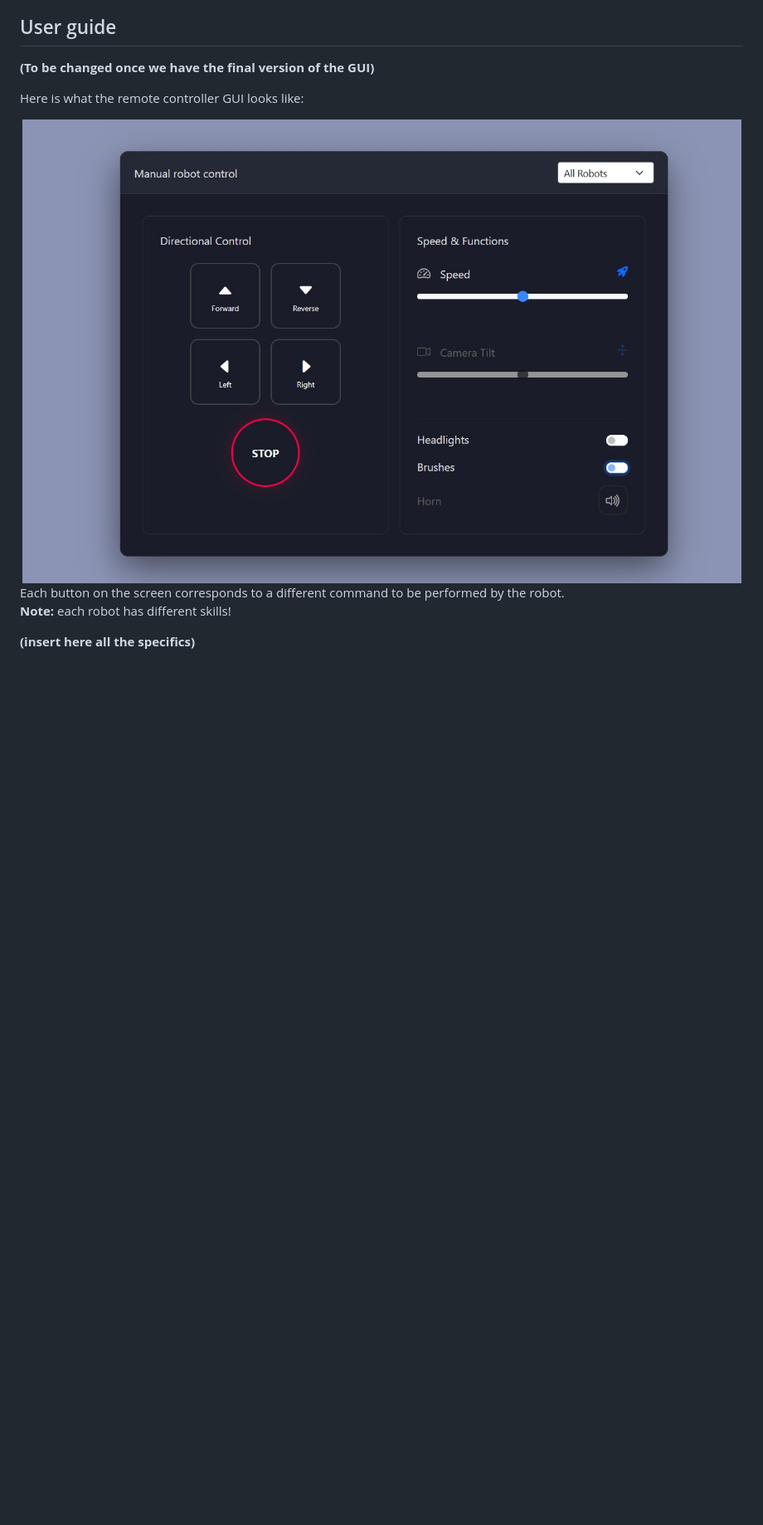
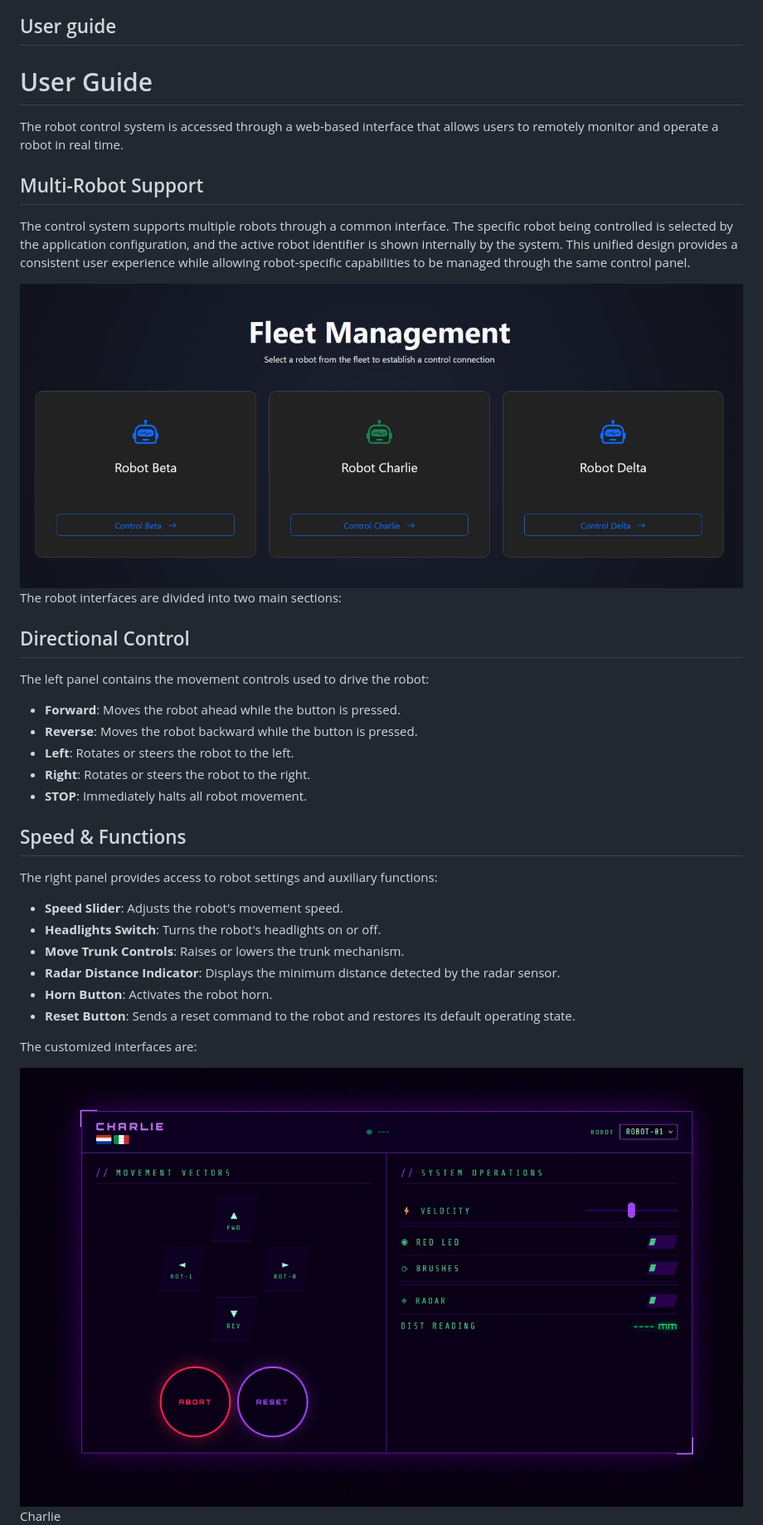
Before and after one commit to GioeleSe/Work-E, a Markdown page: README.md, the part around one of its changes. Shown at 83% size. Drawn GitHub-style; blank space fills up the shorter version.

```diff
--- a/README.md
+++ b/README.md
@@ -104,15 +102,42 @@ The robots come fully assembled already, therefore it is only needed to setup th
 
 
 ## User guide
-**(To be changed once we have the final version of the GUI)**
+# User Guide
 
-Here is what the remote controller GUI looks like:
+The robot control system is accessed through a web-based interface that allows users to remotely monitor and operate a robot in real time.
 
-<center><img src="./assets/GUI.jpeg" style="width: 650; height: auto;"/></center>
+## Multi-Robot Support
 
-Each button on the screen corresponds to a different command to be performed by the robot.
-**Note:** each robot has different skills!
+The control system supports multiple robots through a common interface. The specific robot being controlled is selected by the application configuration, and the active robot identifier is shown internally by the system. This unified design provides a consistent user experience while allowing robot-specific capabilities to be managed through the same control panel.
 
-**(insert here all the specifics)**
+<center><img src="./assets/landing_page.jpeg" style="width: 650px; height: auto;"/></center>
 
 
+The robot interfaces are divided into two main sections:
+
+## Directional Control
+
+The left panel contains the movement controls used to drive the robot:
+
+* **Forward**: Moves the robot ahead while the button is pressed.
+* **Reverse**: Moves the robot backward while the button is pressed.
+* **Left**: Rotates or steers the robot to the left.
+* **Right**: Rotates or steers the robot to the right.
+* **STOP**: Immediately halts all robot movement.
+
+## Speed & Functions
+
+The right panel provides access to robot settings and auxiliary functions:
+
+* **Speed Slider**: Adjusts the robot's movement speed.
+* **Headlights Switch**: Turns the robot's headlights on or off.
+* **Move Trunk Controls**: Raises or lowers the trunk mechanism.
+* **Radar Distance Indicator**: Displays the minimum distance detected by the radar sensor.
+* **Horn Button**: Activates the robot horn.
+* **Reset Button**: Sends a reset command to the robot and restores its default operating state.
+
+The customized interfaces are:
+
+<center><img src="./assets/charlie_gui.jpeg" style="width: 650px; height: auto;"/></center>
+Charlie
+
```
Also changed, not shown: other parts of README.md (+4 -2 lines).
